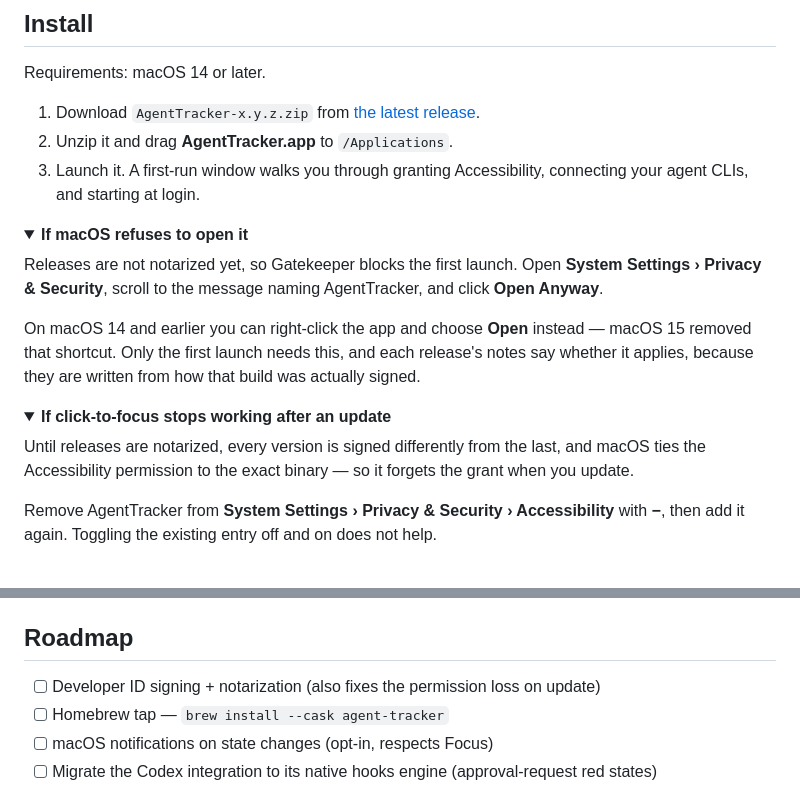
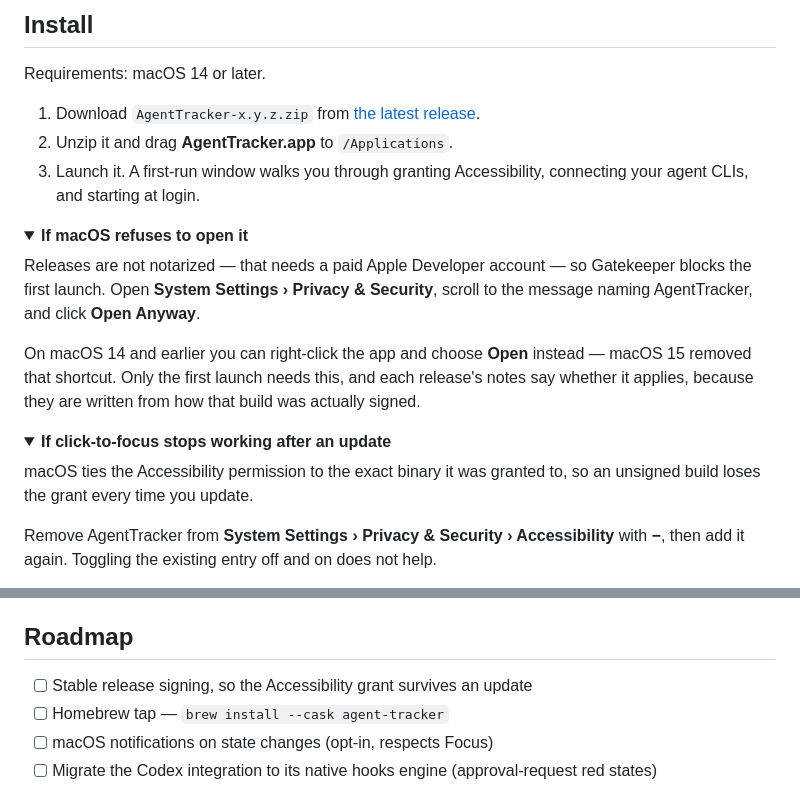
Before and after one commit to ThinkVelta/agent-tracker, a Markdown page: README.md, 2 parts joined by grey strips. Drawn GitHub-style; folded sections open.

Commit message:
docs: drop notarization from the roadmap and stop implying it is coming
Notarization needs a paid Apple Developer account, and that is not being bought.
Three places assumed otherwise: the roadmap listed it as planned, and both
troubleshooting notes said "until releases are notarized", which promises a fix
that is not on its way.

The roadmap item becomes stable release signing, which is the half that actually
matters -- macOS ties the Accessibility grant to the exact binary, so an
unsigned build loses it on every update, and any certificate fixes that. The
Gatekeeper warning is a one-time click and stays.

```diff
--- a/README.md
+++ b/README.md
@@ -57,9 +57,10 @@ Requirements: macOS 14 or later.
 <details>
 <summary><strong>If macOS refuses to open it</strong></summary>
 
-Releases are not notarized yet, so Gatekeeper blocks the first launch. Open
-**System Settings › Privacy & Security**, scroll to the message naming
-AgentTracker, and click **Open Anyway**.
+Releases are not notarized — that needs a paid Apple Developer account — so
+Gatekeeper blocks the first launch. Open **System Settings › Privacy &
+Security**, scroll to the message naming AgentTracker, and click **Open
+Anyway**.
 
 On macOS 14 and earlier you can right-click the app and choose **Open** instead —
 macOS 15 removed that shortcut. Only the first launch needs this, and each
@@ -71,9 +72,8 @@ build was actually signed.
 <details>
 <summary><strong>If click-to-focus stops working after an update</strong></summary>
 
-Until releases are notarized, every version is signed differently from the last,
-and macOS ties the Accessibility permission to the exact binary — so it forgets
-the grant when you update.
+macOS ties the Accessibility permission to the exact binary it was granted to,
+so an unsigned build loses the grant every time you update.
 
 Remove AgentTracker from **System Settings › Privacy & Security ›
 Accessibility** with **−**, then add it again. Toggling the existing entry off
@@ -208,7 +208,7 @@ all again — hooks, the installed app, its preferences — run
 
 ## Roadmap
 
-- [ ] Developer ID signing + notarization (also fixes the permission loss on update)
+- [ ] Stable release signing, so the Accessibility grant survives an update
 - [ ] Homebrew tap — `brew install --cask agent-tracker`
 - [ ] macOS notifications on state changes (opt-in, respects Focus)
 - [ ] Migrate the Codex integration to its native hooks engine (approval-request
```
